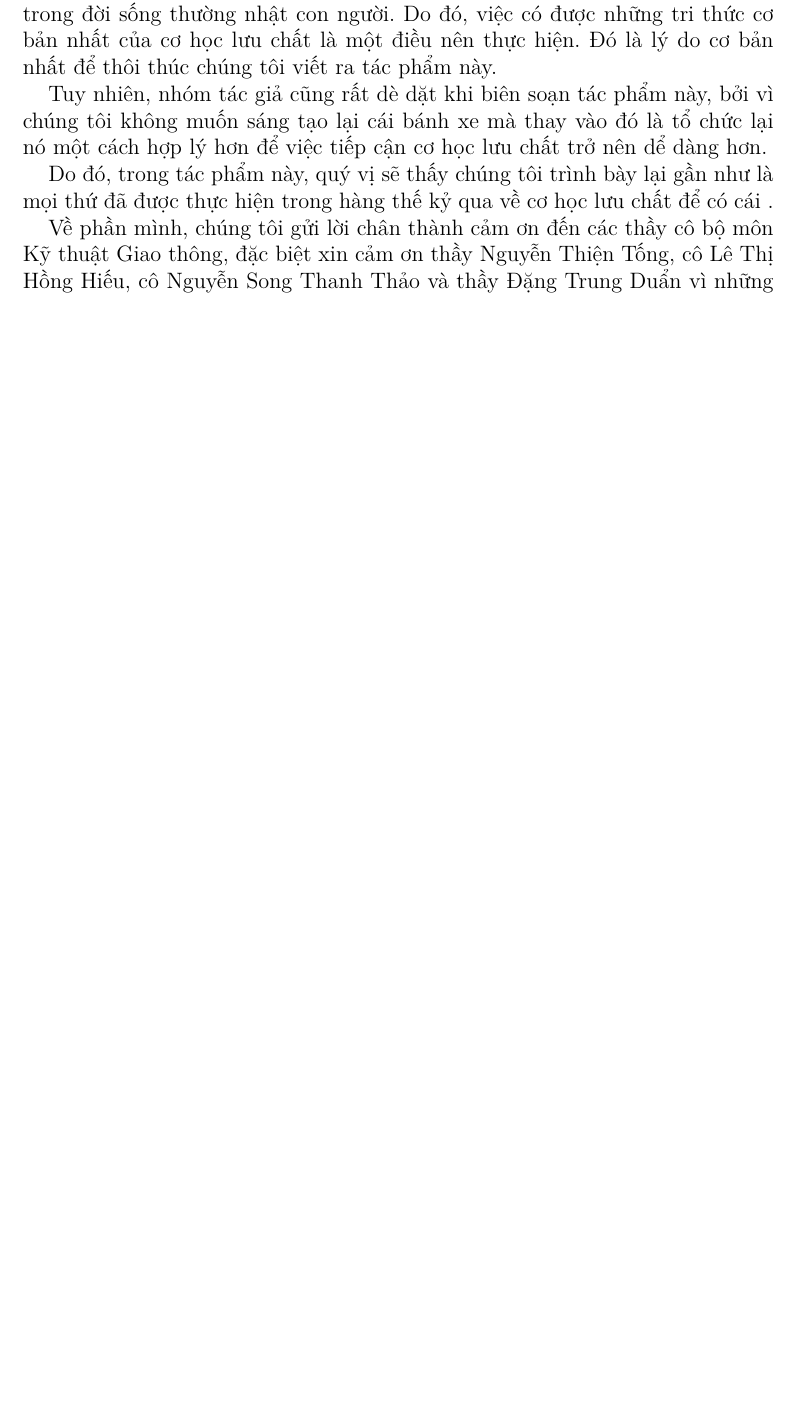
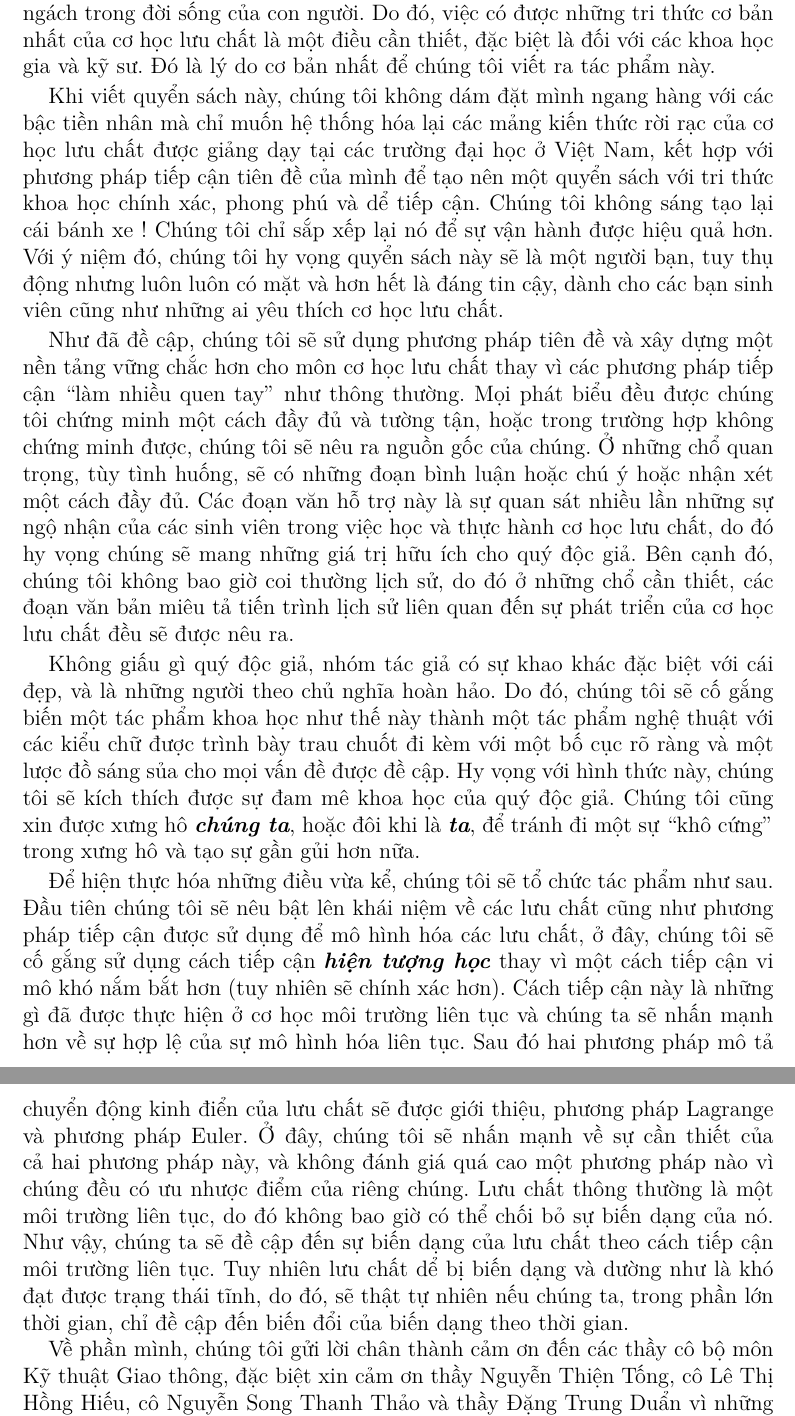
Before and after one commit to Phuong0407/MECANIQUE_DES_FLUIDES, a LaTeX document (PREFACE.tex): part of the page before the commit and two parts of pages 1 and 2 of 2 after it, the two joined at a grey line, cut so that both start at the same text, the shorter picture padded with empty space. Compiled offline with pdfLaTeX.

Commit message:
Add detail PREFACE for the first time

```diff
--- a/PREFACE.tex
+++ b/PREFACE.tex
@@ -1,10 +1,15 @@
 \documentclass[main.tex]{subfiles}
 \begin{document}
-	Cơ học lưu chất là một ngành khoa học đã phát triển từ rất lâu đời, có lẽ là đã từ thời chiếc máy bơm nước trục vít của Archimède. Từ đó đến nay, trải qua bao thăng trầm cùng lịch sử nhân loại, cơ học lưu chất đã đạt được nhiều thành tựu trong nhiều phương diện, ảnh hưởng trực tiếp đến mọi ngóc ngách trong đời sống thường nhật con người. Do đó, việc có được những tri thức cơ bản nhất của cơ học lưu chất là một điều nên thực hiện. Đó là lý do cơ bản nhất để thôi thúc chúng tôi viết ra tác phẩm này.
+Cơ học lưu chất là một ngành khoa học đã phát triển từ rất lâu đời, có lẽ là đã từ thời chiếc máy bơm nước trục vít của \textsc{Archimède}. Từ đó đến nay, cơ học lưu chất đã đạt được nhiều thành tựu và ảnh hưởng trực tiếp đến mọi ngóc ngách trong đời sống của con người. Do đó, việc có được những tri thức cơ bản nhất của cơ học lưu chất là một điều cần thiết, đặc biệt là đối với các khoa học gia và kỹ sư. Đó là lý do cơ bản nhất để chúng tôi viết ra tác phẩm này.
 
-	Tuy nhiên, nhóm tác giả cũng rất dè dặt khi biên soạn tác phẩm này, bởi vì chúng tôi không muốn sáng tạo lại cái bánh xe mà thay vào đó là tổ chức lại nó một cách hợp lý hơn để việc tiếp cận cơ học lưu chất trở nên dể dàng hơn.
+Khi viết quyển sách này, chúng tôi không dám đặt mình ngang hàng với các bậc tiền nhân mà chỉ muốn hệ thống hóa lại các mảng kiến thức rời rạc của cơ học lưu chất được giảng dạy tại các trường đại học ở Việt Nam, kết hợp với phương pháp tiếp cận tiên đề của mình để tạo nên một quyển sách với tri thức khoa học chính xác, phong phú và dể tiếp cận. Chúng tôi không sáng tạo lại cái bánh xe ! Chúng tôi chỉ sắp xếp lại nó để sự vận hành được hiệu quả hơn. Với ý niệm đó, chúng tôi hy vọng quyển sách này sẽ là một người bạn, tuy thụ động nhưng luôn luôn có mặt và hơn hết là đáng tin cậy, dành cho các bạn sinh viên cũng như những ai yêu thích cơ học lưu chất.
 
-	Do đó, trong tác phẩm này, quý vị sẽ thấy chúng tôi trình bày lại gần như là mọi thứ đã được thực hiện trong hàng thế kỷ qua về cơ học lưu chất để có cái .
+Như đã đề cập, chúng tôi sẽ sử dụng phương pháp tiên đề và xây dựng một nền tảng vững chắc hơn cho môn cơ học lưu chất thay vì các phương pháp tiếp cận “làm nhiều quen tay” như thông thường. Mọi phát biểu đều được chúng tôi chứng minh một cách đầy đủ và tường tận, hoặc trong trường hợp không chứng minh được, chúng tôi sẽ nêu ra nguồn gốc của chúng. Ở những chổ quan trọng, tùy tình huống, sẽ có những đoạn bình luận hoặc chú ý hoặc nhận xét một cách đầy đủ. Các đoạn văn hỗ trợ này là sự quan sát nhiều lần những sự ngộ nhận của các sinh viên trong việc học và thực hành cơ học lưu chất, do đó hy vọng chúng sẽ mang những giá trị hữu ích cho quý độc giả. Bên cạnh đó, chúng tôi không bao giờ coi thường lịch sử, do đó ở những chổ cần thiết, các đoạn văn bản miêu tả tiến trình lịch sử liên quan đến sự phát triển của cơ học lưu chất đều sẽ được nêu ra.
 
-	Về phần mình, chúng tôi gửi lời chân thành cảm ơn đến các thầy cô bộ môn Kỹ thuật Giao thông, đặc biệt xin cảm ơn thầy Nguyễn Thiện Tống, cô Lê Thị Hồng Hiếu, cô Nguyễn Song Thanh Thảo và thầy Đặng Trung Duẩn vì những giờ học bổ ích ở trên giảng đường cùng với những kiến thức khoa học chính xác. Bên cạnh đó, chúng tôi cũng xin cảm ơn những lời trao đổi khoa học hết sức chân thành và thẳng thắn đến từ các bạn sinh viên lớp VP19HK, đặc biệt cảm ơn các bạn Bùi Gia Bảo, Nguyễn Quốc Mạnh, Lê Trọng Đạt, cùng với các bạn Phạm Lê Tâm vì những đóng góp chân thành nhất về cách tiếp cận cũng như là những khúc mắc mà chúng ta gặp phải trong quá trình làm việc với nhau và với cơ học lưu chất. Chúng tôi cũng xin chân thàng cảm ơn các tác giả của hệ thống gõ văn bản \LaTeX, các phầm mềm soạn thảo TeXMaker, TexStudio, VSCode, LyX, cũng như các phần mềm biên tập đồ thị GnuPlot, và Git vì nếu không có các bộ công cụ này, không biết đến bao giờ chúng tôi mới có thể hoàn thành được tác phẩm này.
+Không giấu gì quý độc giả, nhóm tác giả có sự khao khác đặc biệt với cái đẹp, và là những người theo chủ nghĩa hoàn hảo. Do đó, chúng tôi sẽ cố gắng biến một tác phẩm khoa học như thế này thành một tác phẩm nghệ thuật với các kiểu chữ được trình bày trau chuốt đi kèm với một bố cục rõ ràng và một lược đồ sáng sủa cho mọi vấn đề được đề cập. Hy vọng với hình thức này, chúng tôi sẽ kích thích được sự đam mê khoa học của quý độc giả. Chúng tôi cũng xin được xưng hô \bi{chúng ta}, hoặc đôi khi là \bi{ta}, để tránh đi một sự “khô cứng” trong xưng hô và tạo sự gần gủi hơn nữa.
+
+Để hiện thực hóa những điều vừa kể, chúng tôi sẽ tổ chức tác phẩm như sau. Đầu tiên chúng tôi sẽ nêu bật lên khái niệm về các lưu chất cũng như phương pháp tiếp cận được sử dụng để mô hình hóa các lưu chất, ở đây, chúng tôi sẽ cố gắng sử dụng cách tiếp cận \bi{hiện tượng học} thay vì một cách tiếp cận vi mô khó nắm bắt hơn (tuy nhiên sẽ chính xác hơn). Cách tiếp cận này là những gì đã được thực hiện ở cơ học môi trường liên tục và chúng ta sẽ nhấn mạnh hơn về sự hợp lệ của sự mô hình hóa liên tục. Sau đó hai phương pháp mô tả chuyển động kinh điển của lưu chất sẽ được giới thiệu, phương pháp Lagrange và phương pháp Euler. Ở đây, chúng tôi sẽ nhấn mạnh về sự cần thiết của cả hai phương pháp này, và không đánh giá quá cao một phương pháp nào vì chúng đều có ưu nhược điểm của riêng chúng. Lưu chất thông thường là một môi trường liên tục, do đó không bao giờ có thể chối bỏ sự biến dạng của nó. Như vậy, chúng ta sẽ đề cập đến sự biến dạng của lưu chất theo cách tiếp cận môi trường liên tục. Tuy nhiên lưu chất dể bị biến dạng và dường như là khó đạt được trạng thái tĩnh, do đó, sẽ thật tự nhiên nếu chúng ta, trong phần lớn thời gian, chỉ đề cập đến biến đổi của biến dạng theo thời gian.
+
+Về phần mình, chúng tôi gửi lời chân thành cảm ơn đến các thầy cô bộ môn Kỹ thuật Giao thông, đặc biệt xin cảm ơn thầy Nguyễn Thiện Tống, cô Lê Thị Hồng Hiếu, cô Nguyễn Song Thanh Thảo và thầy Đặng Trung Duẩn vì những giờ học bổ ích ở trên giảng đường cùng với những kiến thức khoa học chính xác. Bên cạnh đó, chúng tôi cũng xin cảm ơn những lời trao đổi khoa học hết sức chân thành và thẳng thắn đến từ các bạn sinh viên lớp VP19HK, đặc biệt cảm ơn các bạn Bùi Gia Bảo, Nguyễn Quốc Mạnh, Lê Trọng Đạt, cùng với các bạn Phạm Lê Tâm, Nguyễn Phạm Cao Quân vì những đóng góp chân thành nhất về cách tiếp cận cũng như là những khúc mắc mà chúng ta gặp phải trong quá trình làm việc với nhau và với cơ học lưu chất. Chúng tôi cũng xin chân thàng cảm ơn các tác giả của \LaTeX, các phầm mềm soạn thảo TeXMaker, TeXStudio, VSCode, LyX, các phần mềm biên tập đồ thị GnuPlot, LatexDraw, và công cụ quản lý phiên bản Git vì nếu không có các bộ công cụ này, không biết đến bao giờ chúng tôi mới có thể hoàn thành được tác phẩm này.
+
 \end{document}
```
